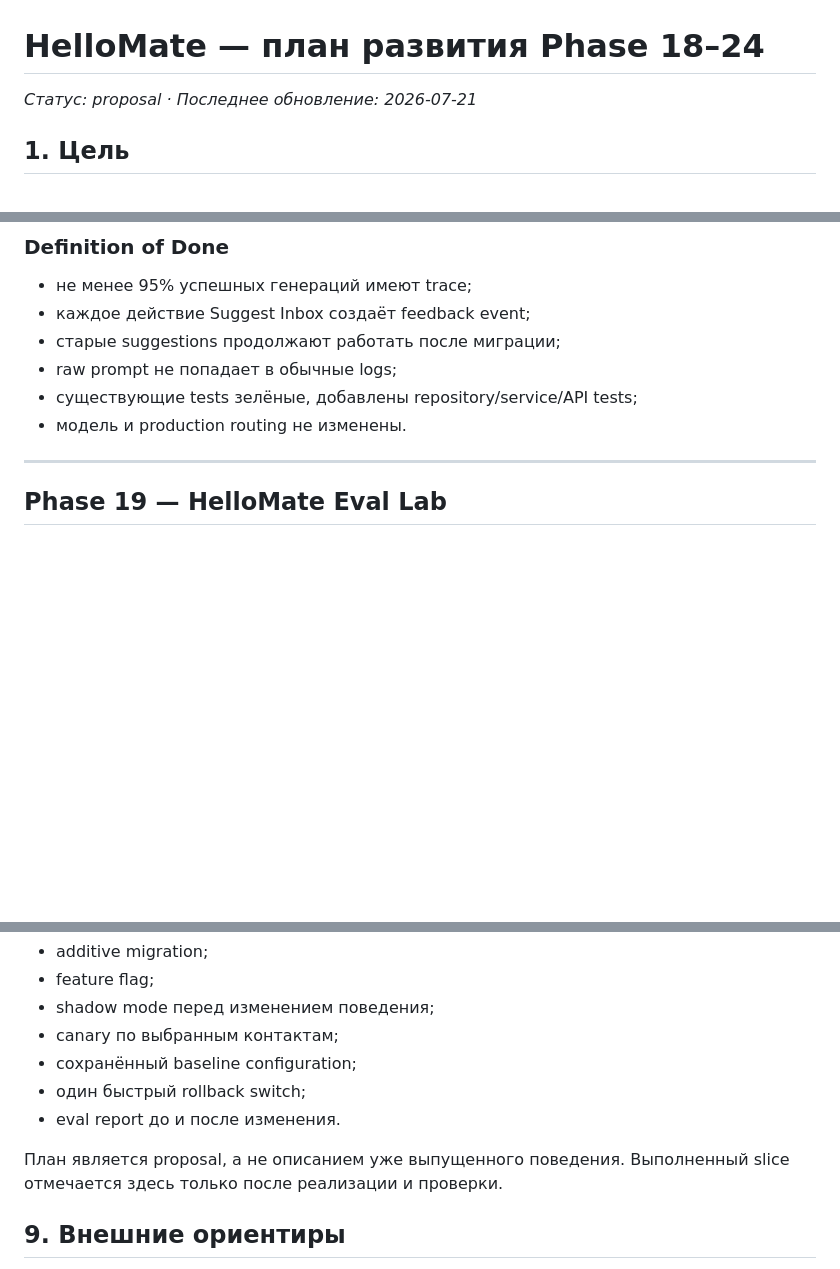
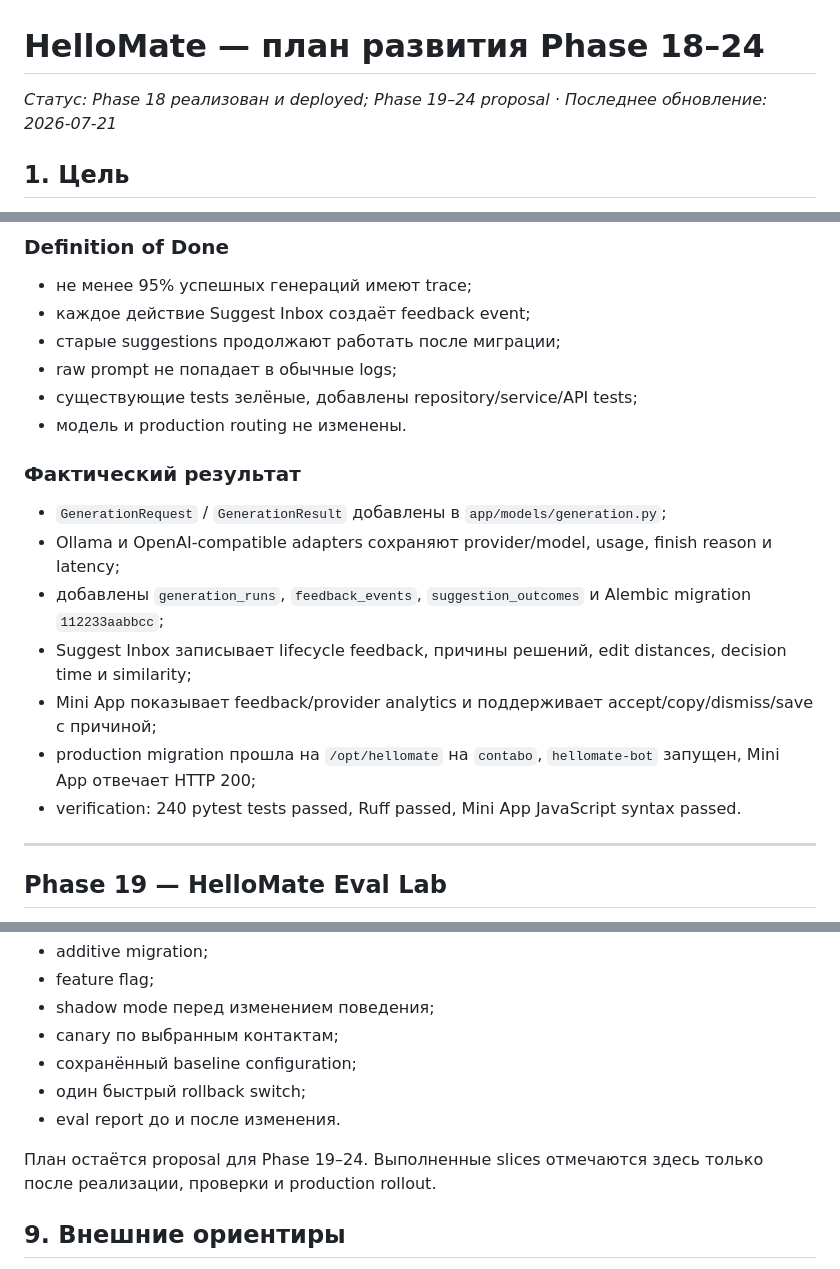
Before and after one commit to scroodge/HelloMateChatBot, a Markdown page: docs/PHASE_18_24_PLAN.md, 3 parts joined by grey strips. Drawn GitHub-style; blank space fills up the shorter version.

```diff
--- a/docs/PHASE_18_24_PLAN.md
+++ b/docs/PHASE_18_24_PLAN.md
@@ -1,6 +1,6 @@
 # HelloMate — план развития Phase 18–24
 
-_Статус: proposal · Последнее обновление: 2026-07-21_
+_Статус: Phase 18 реализован и deployed; Phase 19–24 proposal · Последнее обновление: 2026-07-21_
 
 ## 1. Цель
 
@@ -208,6 +210,16 @@ Trace ссылается на существующие message/suggestion IDs.
 - raw prompt не попадает в обычные logs;
 - существующие tests зелёные, добавлены repository/service/API tests;
 - модель и production routing не изменены.
+
+### Фактический результат
+
+- `GenerationRequest` / `GenerationResult` добавлены в `app/models/generation.py`;
+- Ollama и OpenAI-compatible adapters сохраняют provider/model, usage, finish reason и latency;
+- добавлены `generation_runs`, `feedback_events`, `suggestion_outcomes` и Alembic migration `112233aabbcc`;
+- Suggest Inbox записывает lifecycle feedback, причины решений, edit distances, decision time и similarity;
+- Mini App показывает feedback/provider analytics и поддерживает accept/copy/dismiss/save с причиной;
+- production migration прошла на `/opt/hellomate` на `contabo`, `hellomate-bot` запущен, Mini App отвечает HTTP 200;
+- verification: 240 pytest tests passed, Ruff passed, Mini App JavaScript syntax passed.
 
 ---
 
@@ -660,8 +672,8 @@ selection всё ещё остаётся Phase 24.
 - один быстрый rollback switch;
 - eval report до и после изменения.
 
-План является proposal, а не описанием уже выпущенного поведения. Выполненный
-slice отмечается здесь только после реализации и проверки.
+План остаётся proposal для Phase 19–24. Выполненные slices отмечаются здесь
+только после реализации, проверки и production rollout.
 
 ## 9. Внешние ориентиры
 
```
Also changed, not shown: other parts of docs/PHASE_18_24_PLAN.md (+2 -0 lines), README.md (+1 -0 lines).
